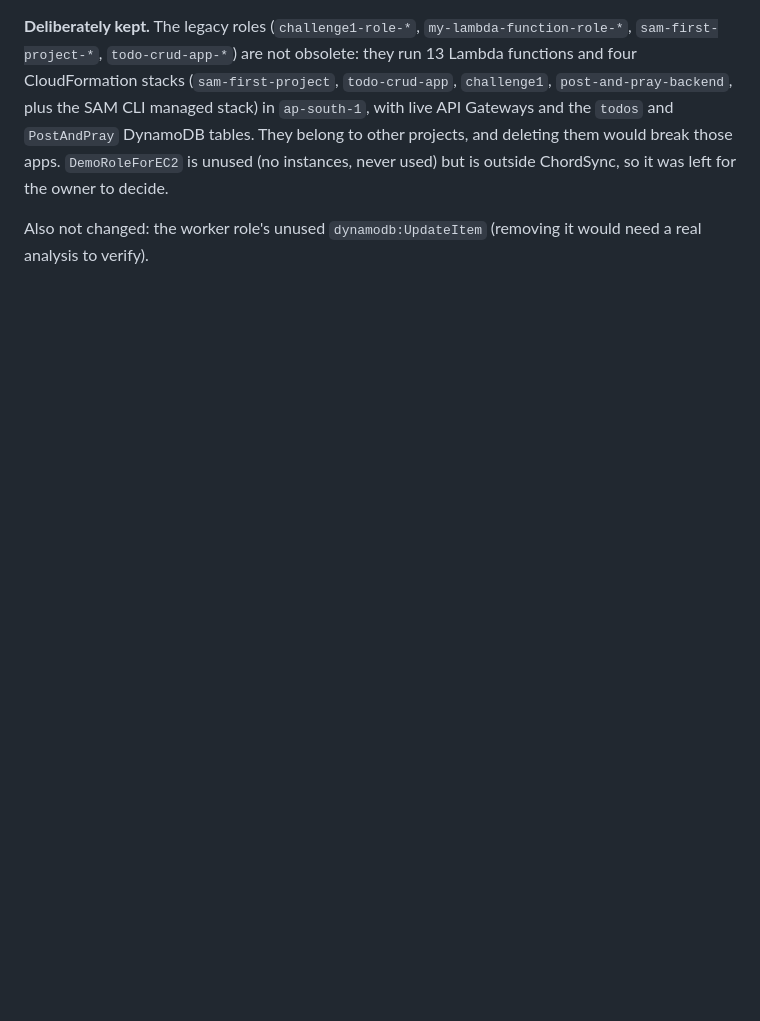
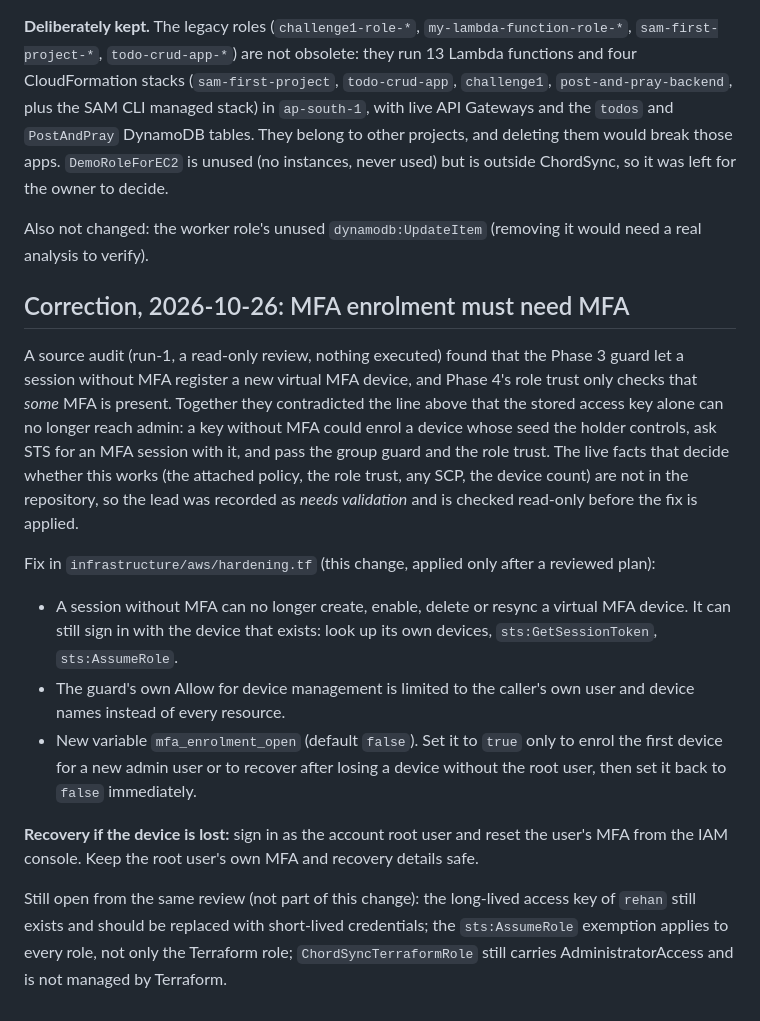
Before and after one commit to reeehaan/chordsync, a Markdown page: docs/cloud/s7-t11-security-followup.md, the part around the change. GitHub-like rendering; blank space fills up the shorter version.

Commit message:
docs(cloud): record the MFA enrolment correction and the recovery path

```diff
--- a/docs/cloud/s7-t11-security-followup.md
+++ b/docs/cloud/s7-t11-security-followup.md
@@ -177,3 +177,34 @@ outside ChordSync, so it was left for the owner to decide.
 
 Also not changed: the worker role's unused `dynamodb:UpdateItem` (removing it would need a
 real analysis to verify).
+
+## Correction, 2026-10-26: MFA enrolment must need MFA
+
+A source audit (run-1, a read-only review, nothing executed) found that the Phase 3
+guard let a session without MFA register a new virtual MFA device, and Phase 4's role
+trust only checks that *some* MFA is present. Together they contradicted the line above
+that the stored access key alone can no longer reach admin: a key without MFA could
+enrol a device whose seed the holder controls, ask STS for an MFA session with it, and
+pass the group guard and the role trust. The live facts that decide whether this works
+(the attached policy, the role trust, any SCP, the device count) are not in the repository,
+so the lead was recorded as *needs validation* and is checked read-only before the fix is
+applied.
+
+Fix in `infrastructure/aws/hardening.tf` (this change, applied only after a reviewed plan):
+
+- A session without MFA can no longer create, enable, delete or resync a virtual MFA
+  device. It can still sign in with the device that exists: look up its own devices,
+  `sts:GetSessionToken`, `sts:AssumeRole`.
+- The guard's own Allow for device management is limited to the caller's own user and
+  device names instead of every resource.
+- New variable `mfa_enrolment_open` (default `false`). Set it to `true` only to enrol the
+  first device for a new admin user or to recover after losing a device without the root
+  user, then set it back to `false` immediately.
+
+**Recovery if the device is lost:** sign in as the account root user and reset the
+user's MFA from the IAM console. Keep the root user's own MFA and recovery details safe.
+
+Still open from the same review (not part of this change): the long-lived access key of
+`rehan` still exists and should be replaced with short-lived credentials; the
+`sts:AssumeRole` exemption applies to every role, not only the Terraform role;
+`ChordSyncTerraformRole` still carries AdministratorAccess and is not managed by Terraform.
```
